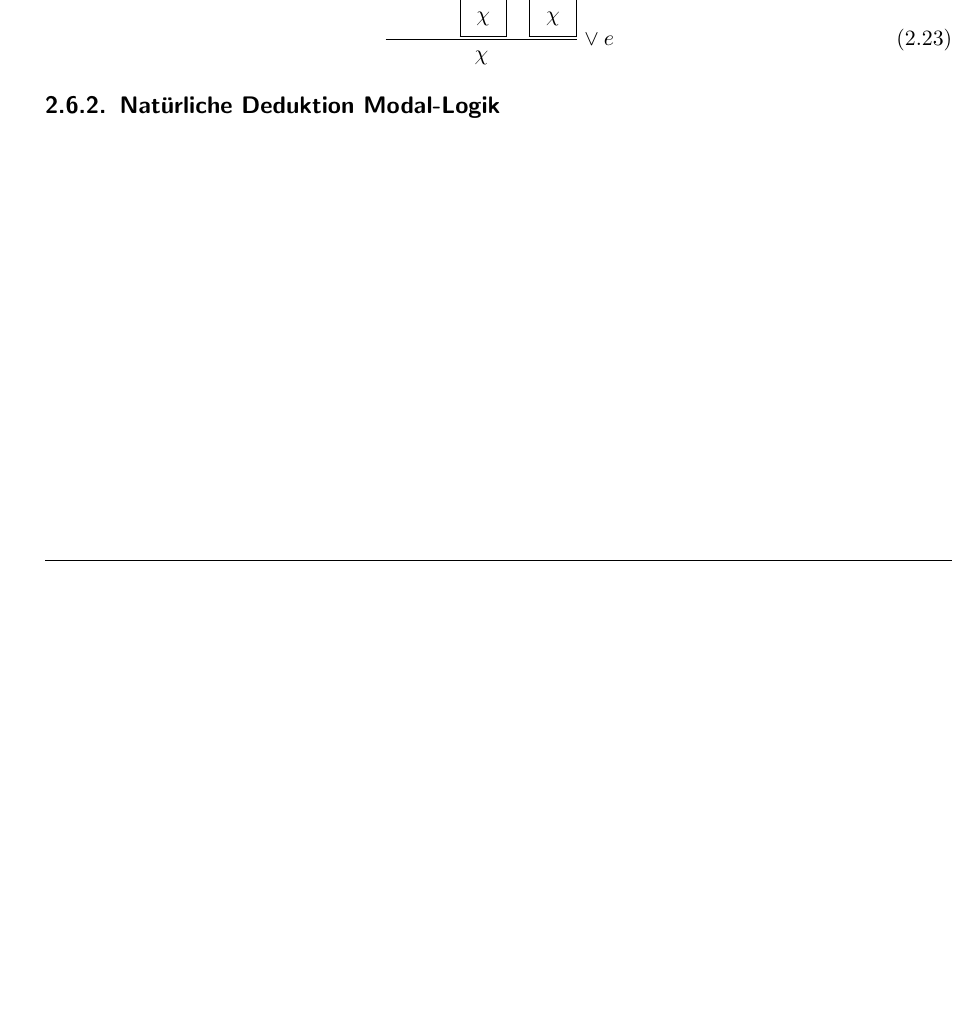
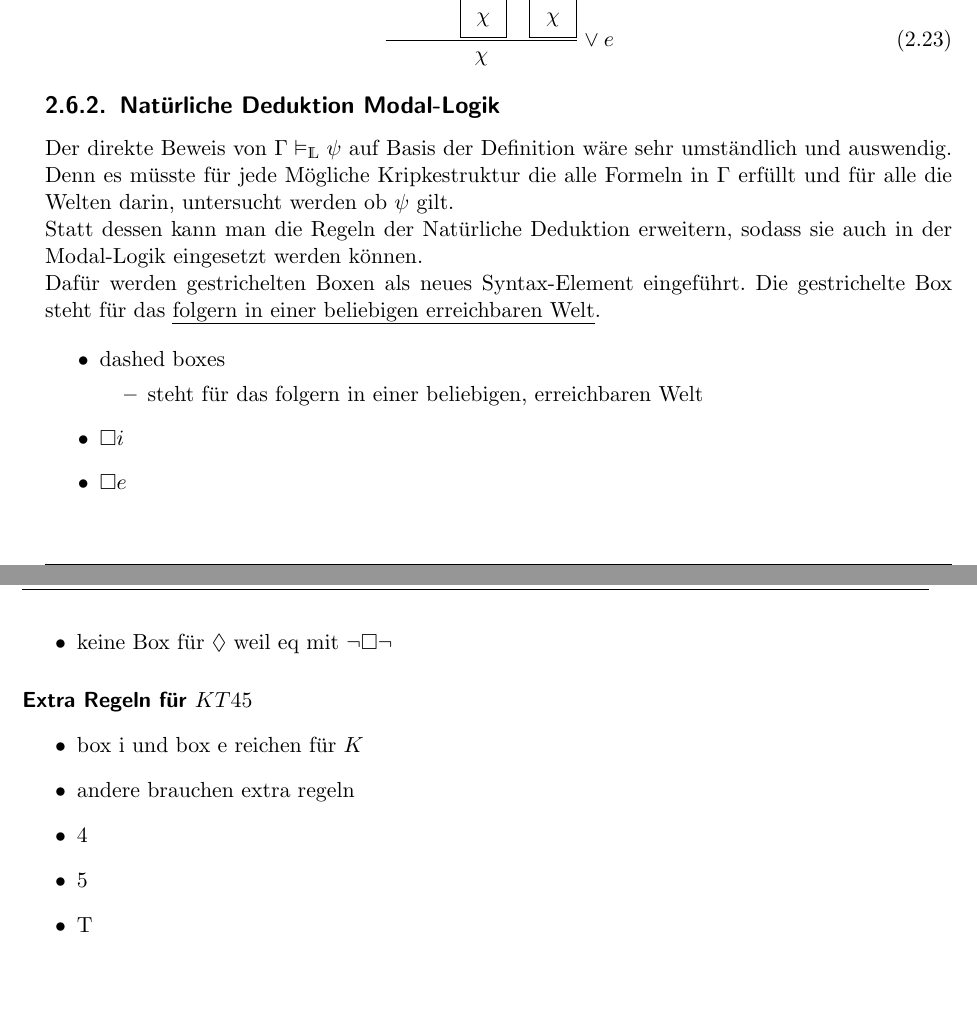
Before and after one commit to Velrok/SeminarArbeitMultiModalLogiken, a LaTeX book (Ausarbeitung/Main.tex, which reads Ausarbeitung/ModalLogik-NatFolgerung.tex): part of page 16 of 23 before the commit and two parts of pages 16 and 17 of 25 after it, the two joined at a grey line, cut so that both start at the same text, the shorter picture padded with empty space. Compiled offline with pdfLaTeX.

Commit message:
anfang und notizen nat deduktion in modal logik

```diff
--- a/Ausarbeitung/ModalLogik-NatFolgerung.tex
+++ b/Ausarbeitung/ModalLogik-NatFolgerung.tex
@@ -133,6 +133,33 @@ Huth \cite[S.16ff]{huth2004logic} beschreibt diese Regeln ausführlicher und fü
 
 \subsection{\ND \ML} % (fold)
 \label{par:natuerliche_deduktion_ml}
+Der direkte Beweis von $\Gamma \vDash_\Menge{L} \psi$ auf Basis der Definition wäre sehr umständlich und auswendig.
+Denn es müsste für jede Mögliche Kripkestruktur die alle Formeln in $\Gamma$ erfüllt und für alle die Welten darin, untersucht werden ob $\psi$ gilt.\\
+Statt dessen kann man die Regeln der \ND erweitern, sodass sie auch in der \ML eingesetzt werden können.\\
+Dafür werden gestrichelten Boxen als neues Syntax-Element eingeführt.
+Die gestrichelte Box steht für das \emph{folgern in einer beliebigen erreichbaren Welt}.
+
+
+\begin{itemize}
+	\item dashed boxes
+	\begin{itemize}
+		\item steht für das folgern in einer beliebigen, erreichbaren Welt
+	\end{itemize}
+	\item $\Box i$
+	\item $\Box e$
+	\item keine Box für $\Diamond$ weil eq mit $\neg \Box \neg$
+\end{itemize}
+
+\paragraph{Extra Regeln für $KT45$} % (fold)
+\label{par:extra_regeln_für_kt45_}
+\begin{itemize}
+	\item box i und box e reichen für $K$
+	\item andere brauchen extra regeln
+	\item 4
+	\item 5
+	\item T
+\end{itemize}
+% paragraph extra_regeln_für_kt45_ (end)
 
 % paragraph natürliche_deduktion_ml (end)
 
```
